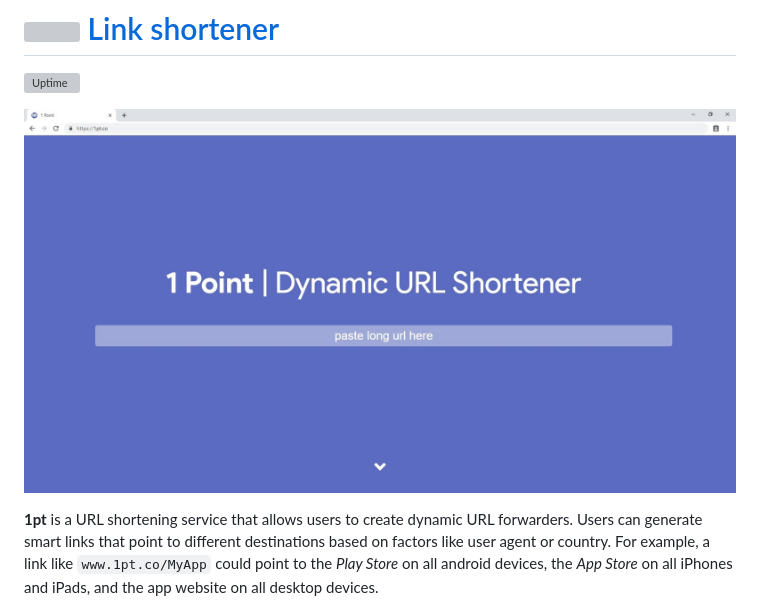
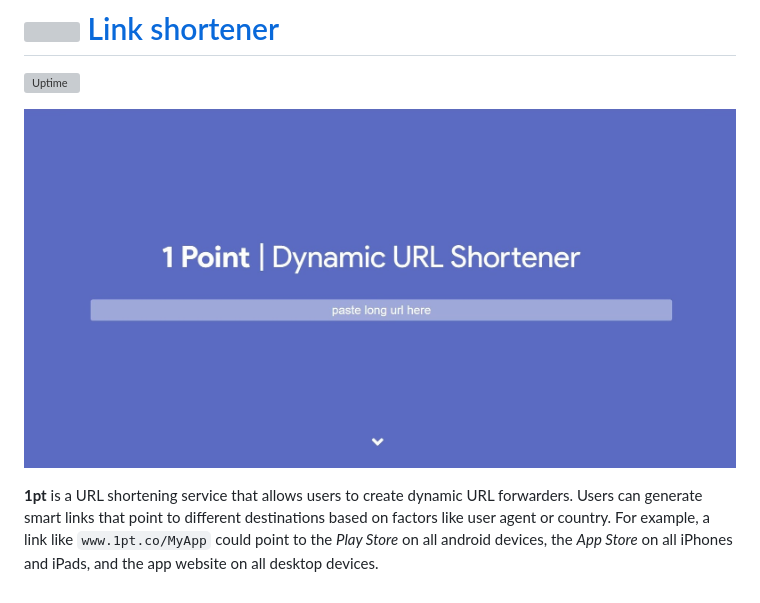
Before and after one commit to 1pt-co/1pt, a Markdown page: README.md, the part around the change. GitHub-like rendering; pictures changed too: resources/favicon/screenshot.jpg (deleted), resources/favicon/screenshot.png (added); grey boxes are pictures that could not be loaded.

Commit message:
Crop screenshot in README
Also changed file format to PNG so GitHub adds a soft edge around the border

````diff
--- a/README.md
+++ b/README.md
@@ -2,7 +2,7 @@
 
 [![Uptime](https://img.shields.io/uptimerobot/ratio/m782561487-e7e43bdb0203a835e6713721.svg?style=flat-square)](https://status.param.me/782561487)
 
-![Screenshot](resources/favicon/screenshot.jpg)
+![Screenshot](resources/favicon/screenshot.png)
 
 **1pt** is a URL shortening service that allows users to create dynamic URL forwarders. Users can generate smart links that point to different destinations based on factors like user agent or country. For example, a link like ```www.1pt.co/MyApp``` could point to the *Play Store* on all android devices, the *App Store* on all iPhones and iPads, and the app website on all desktop devices.
 
````
